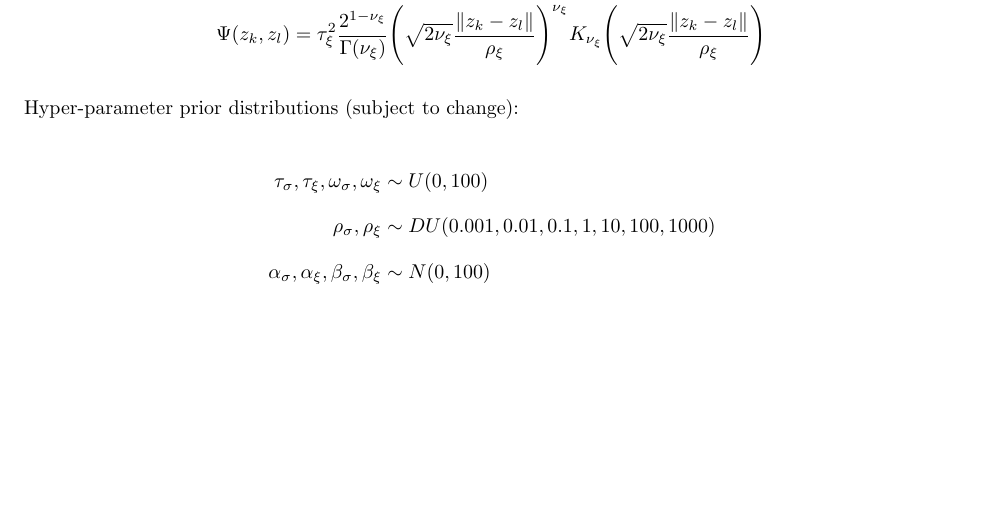
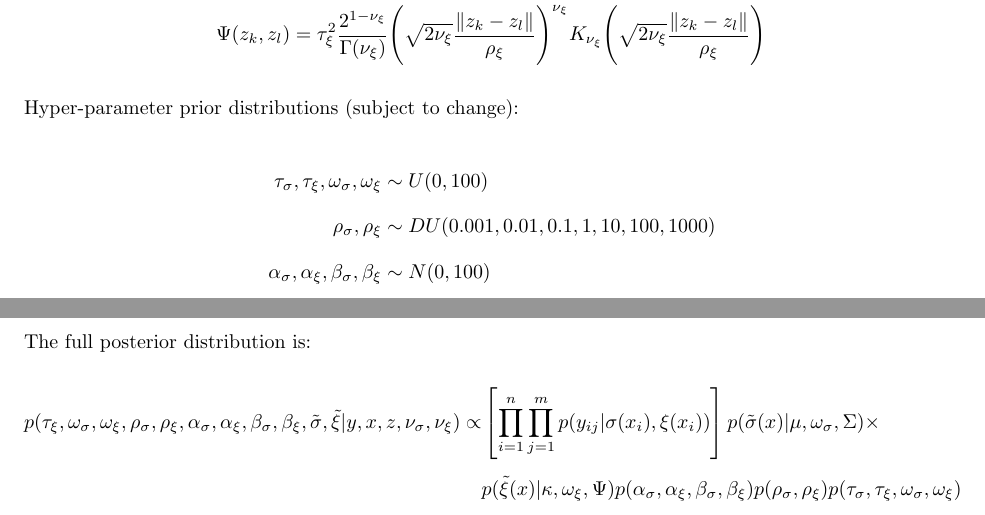
Before and after one commit to jackos13/extremes, a LaTeX document (maths_AP/Maths_AP.tex): part of page 4 of 4 before the commit and two parts of pages 4 and 5 of 5 after it, the two joined at a grey line, cut so that both start at the same text, the shorter picture padded with empty space. Compiled offline with pdfLaTeX.

Commit message:
Started the maths

```diff
--- a/maths_AP/Maths_AP.tex
+++ b/maths_AP/Maths_AP.tex
@@ -105,4 +105,12 @@ Hyper-parameter prior distributions (subject to change):
 \alpha_\sigma, \alpha_\xi, \beta_\sigma, \beta_\xi &\sim N(0, 100)\\
 \end{align*}
 
+\section{Posterior distribution}
+
+The full posterior distribution is:
+\begin{align*}
+p(\tau_\xi, \omega_\sigma, \omega_\xi, \rho_\sigma, \rho_\xi, \alpha_\sigma, \alpha_\xi, \beta_\sigma, \beta_\xi, \tilde{\sigma}, \tilde{\xi} | y, x, z, \nu_\sigma, \nu_\xi) \propto &\left[ \prod_{i=1}^n \prod_{j=1}^m p(y_{ij} | \sigma(x_i), \xi(x_i)) \right] p(\tilde{\sigma}(x) | \mu, \omega_\sigma, \Sigma) \times \\
+& p(\tilde{\xi}(x) | \kappa, \omega_\xi, \Psi) p(\alpha_\sigma, \alpha_\xi, \beta_\sigma, \beta_\xi) p(\rho_\sigma, \rho_\xi) p(\tau_\sigma, \tau_\xi, \omega_\sigma, \omega_\xi)
+\end{align*}
+
 \end{document}
```
Also changed, not shown: maths_AP/Maths_AP.pdf, 4 other files.
